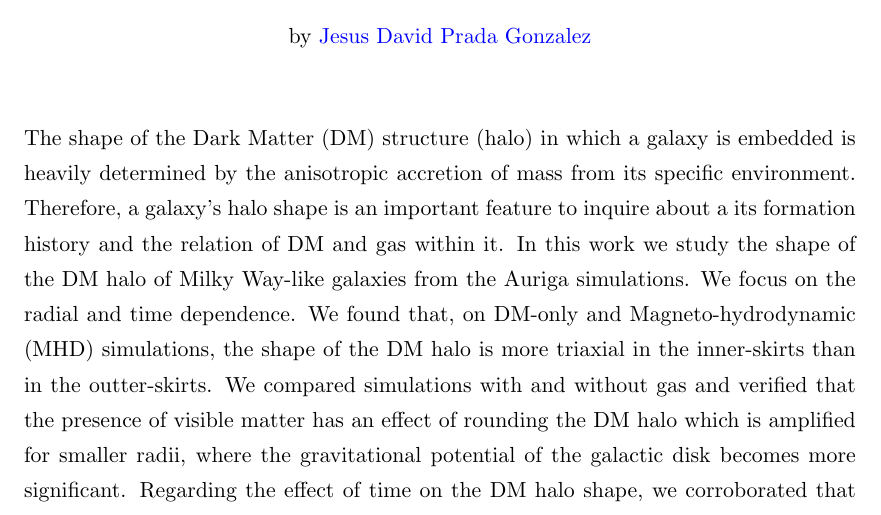
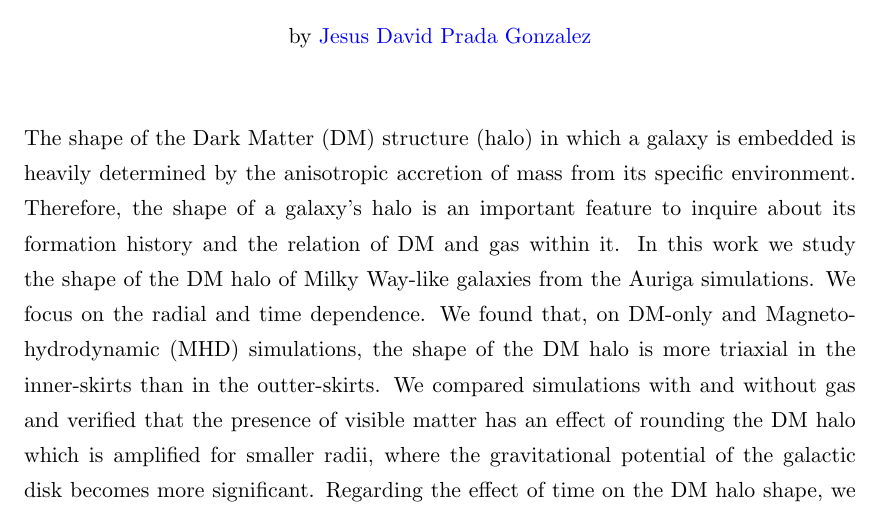
Before and after one commit to jdprada1760/Masters_Thesis, a LaTeX thesis (Document/Thesis.tex): part of page 4 of 37, cut so that both start at the same text. Compiled offline with pdfLaTeX.

Commit message:
Some typos

```diff
--- a/Document/Thesis.tex
+++ b/Document/Thesis.tex
@@ -91,7 +91,7 @@ If the quote is taken from someone, their name goes here
 \addtotoc{Abstract}  % Add the "Abstract" page entry to the Contents
 \abstract{
 \addtocontents{toc}{\vspace{1em}}  % Add a gap in the Contents, for aesthetics
-The shape of the Dark Matter (DM) structure (halo) in which a galaxy is embedded is heavily determined by the anisotropic accretion of mass from its specific environment. Therefore, a galaxy's halo shape is an important feature to inquire about a its formation history and the relation of DM and gas within it. In this work we study the shape of the DM halo of Milky Way-like galaxies from the Auriga simulations. We focus on the radial and time dependence. We found that, on DM-only and Magneto-hydrodynamic (MHD) simulations, the shape of the DM halo is more triaxial in the inner-skirts than in the outter-skirts. We compared simulations with and without gas and verified that the presence of visible matter has an effect of rounding the DM halo which is amplified for smaller radii, where the gravitational potential of the galactic disk becomes more significant. Regarding the effect of time on the DM halo shape, we corroborated that it is well-conserved in comoving units until $z \approx 2$. This means that probing the halo shape at the virial radius in physical units for different redshifts is nearly equivalent to probing the shape at different radii at redshift $0$. These results are in accordance with previous work on cosmological and galactic-size simulations, and may serve as guidelines to improve observational constraints on our MW DM halo.
+The shape of the Dark Matter (DM) structure (halo) in which a galaxy is embedded is heavily determined by the anisotropic accretion of mass from its specific environment. Therefore, the shape of a galaxy's halo is an important feature to inquire about its formation history and the relation of DM and gas within it. In this work we study the shape of the DM halo of Milky Way-like galaxies from the Auriga simulations. We focus on the radial and time dependence. We found that, on DM-only and Magneto-hydrodynamic (MHD) simulations, the shape of the DM halo is more triaxial in the inner-skirts than in the outter-skirts. We compared simulations with and without gas and verified that the presence of visible matter has an effect of rounding the DM halo which is amplified for smaller radii, where the gravitational potential of the galactic disk becomes more significant. Regarding the effect of time on the DM halo shape, we corroborated that it is well-conserved in comoving units until $z \approx 2$. This means that probing the halo shape at the virial radius in physical units for different redshifts is nearly equivalent to probing the shape at different radii at redshift $0$. These results are in accordance with previous work on cosmological and galactic-size simulations, and may serve as guidelines to improve observational constraints on our MW DM halo.
 }
 
 \clearpage  % Abstract ended, start a new page
```
